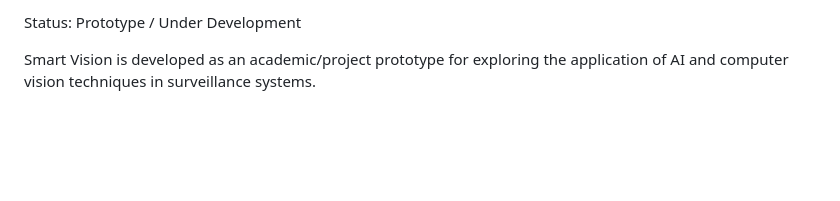
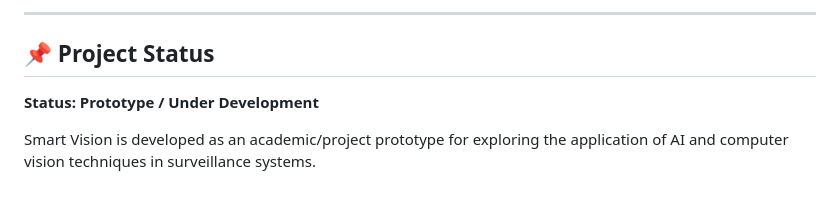
Before and after one commit to saranya6789/smart-vision, a Markdown page: README.md, the part around one of its changes. Rendered like a GitHub page; blank space fills up the shorter version.

```diff
--- a/README.md
+++ b/README.md
@@ -131,4 +177,8 @@ Project Status
 
-Status: Prototype / Under Development
+---
+
+## 📌 Project Status
+
+**Status: Prototype / Under Development**
 
 Smart Vision is developed as an academic/project prototype for exploring the application of AI and computer vision techniques in surveillance systems.
```
Also changed, not shown: other parts of README.md (+95 -49 lines).
